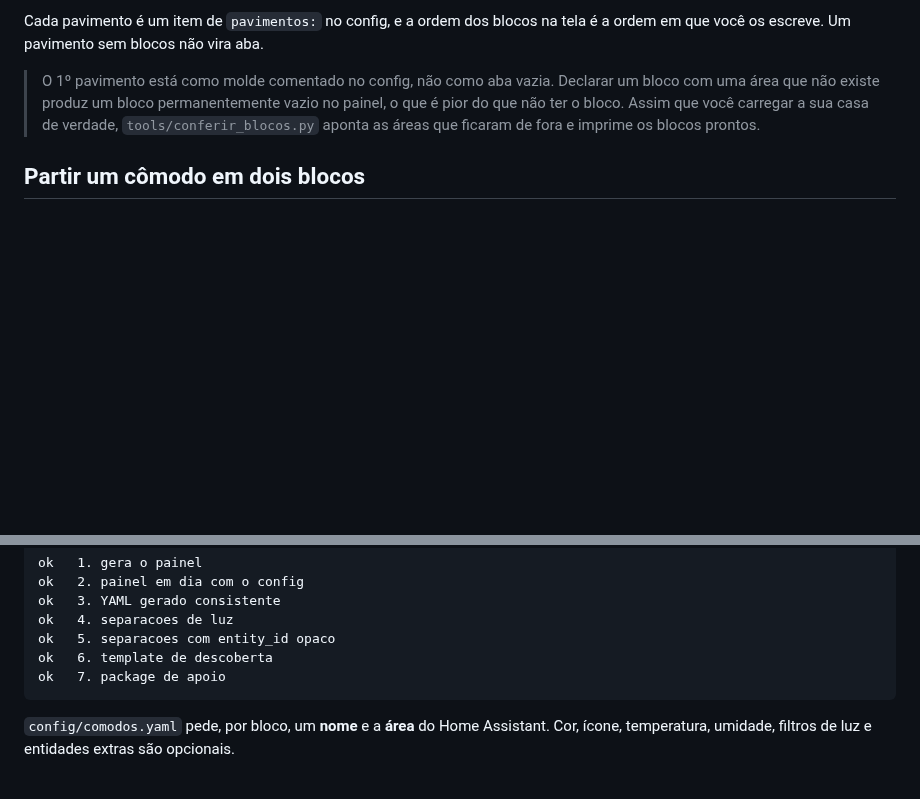
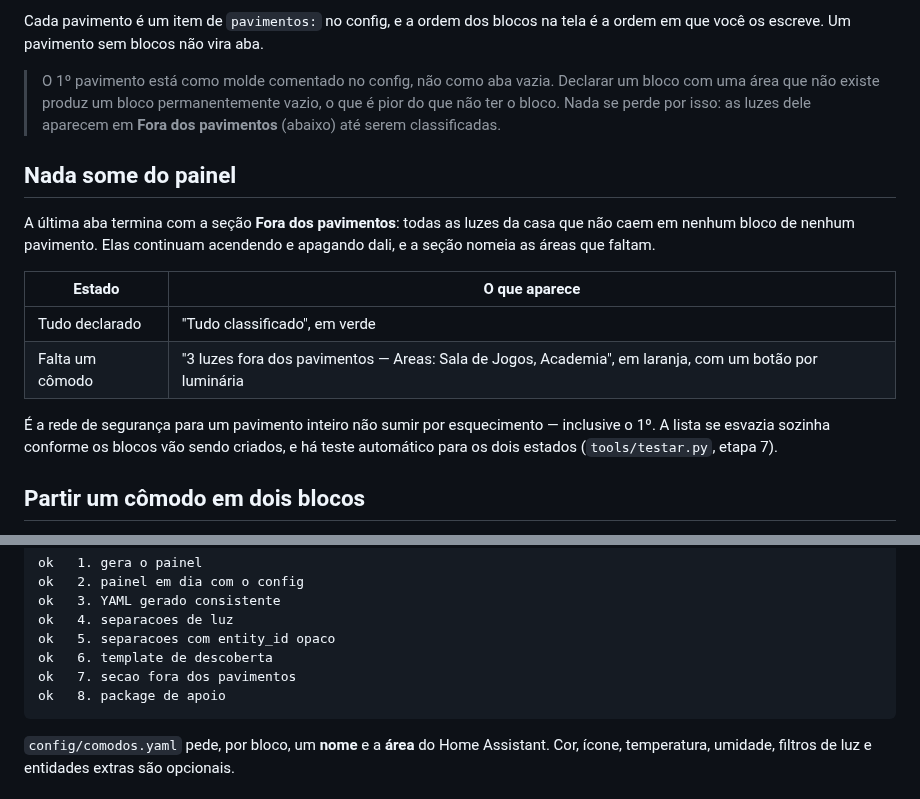
Before and after one commit to cristianovalerioribeiro/cris-code, a Markdown page: README.md, 2 parts joined by grey strips. Drawn GitHub-style; blank space fills up the shorter version.

````diff
--- a/README.md
+++ b/README.md
@@ -35,9 +35,23 @@ tela é a ordem em que você os escreve. Um pavimento sem blocos não vira aba.
 
 > O 1º pavimento está como molde comentado no config, não como aba vazia.
 > Declarar um bloco com uma área que não existe produz um bloco permanentemente
-> vazio no painel, o que é pior do que não ter o bloco. Assim que você carregar
-> a sua casa de verdade, `tools/conferir_blocos.py` aponta as áreas que ficaram
-> de fora e imprime os blocos prontos.
+> vazio, o que é pior do que não ter o bloco. Nada se perde por isso: as luzes
+> dele aparecem em **Fora dos pavimentos** (abaixo) até serem classificadas.
+
+## Nada some do painel
+
+A última aba termina com a seção **Fora dos pavimentos**: todas as luzes da casa
+que não caem em nenhum bloco de nenhum pavimento. Elas continuam acendendo e
+apagando dali, e a seção nomeia as áreas que faltam.
+
+| Estado | O que aparece |
+|---|---|
+| Tudo declarado | "Tudo classificado", em verde |
+| Falta um cômodo | "3 luzes fora dos pavimentos — Areas: Sala de Jogos, Academia", em laranja, com um botão por luminária |
+
+É a rede de segurança para um pavimento inteiro não sumir por esquecimento —
+inclusive o 1º. A lista se esvazia sozinha conforme os blocos vão sendo criados,
+e há teste automático para os dois estados (`tools/testar.py`, etapa 7).
 
 ## Partir um cômodo em dois blocos
 
@@ -263,7 +277,8 @@ ok   3. YAML gerado consistente
 ok   4. separacoes de luz
 ok   5. separacoes com entity_id opaco
 ok   6. template de descoberta
-ok   7. package de apoio
+ok   7. secao fora dos pavimentos
+ok   8. package de apoio
 ```
 
 `config/comodos.yaml` pede, por bloco, um **nome** e a **área** do Home
````
Also changed, not shown: docs/imagens/casa-geral.png (added), 4 other files.
